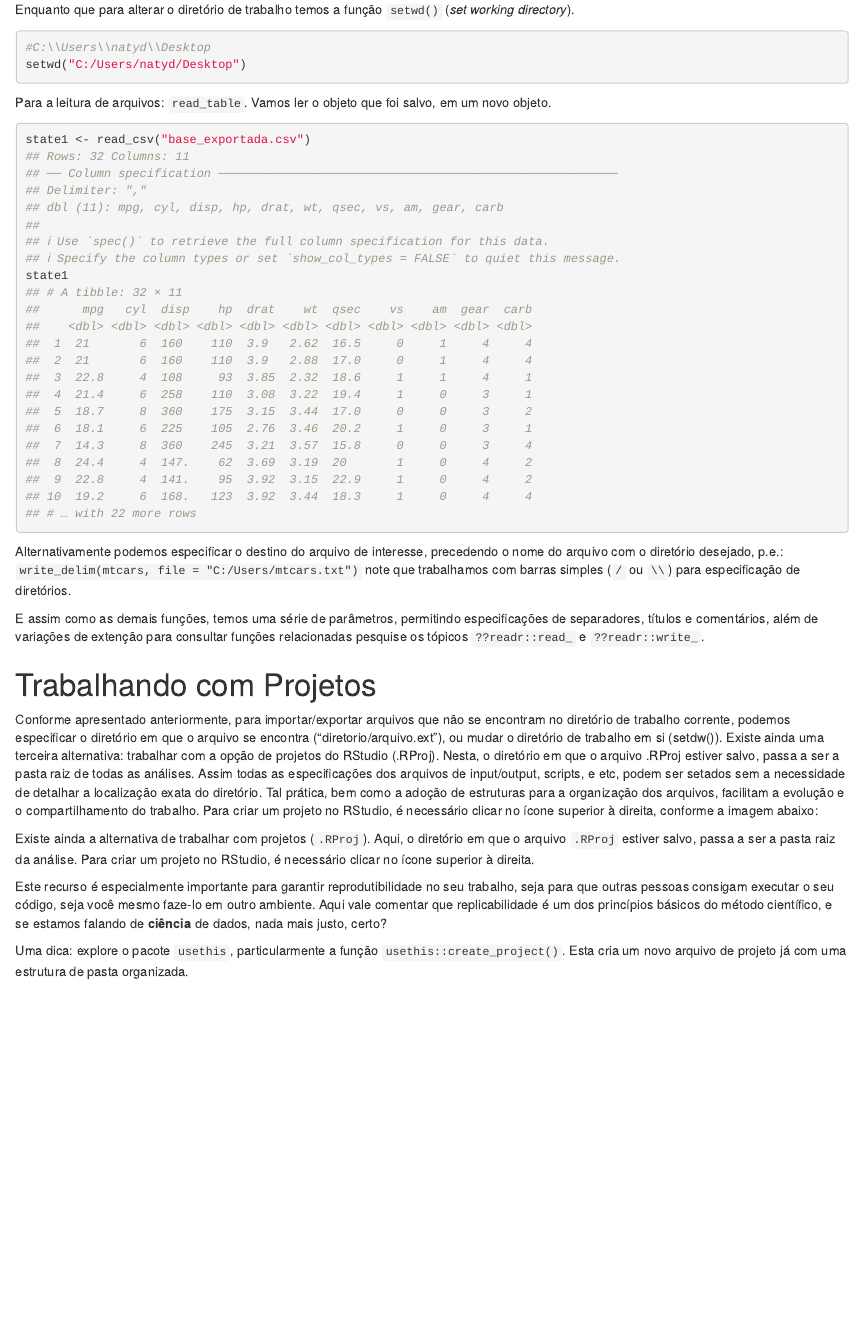
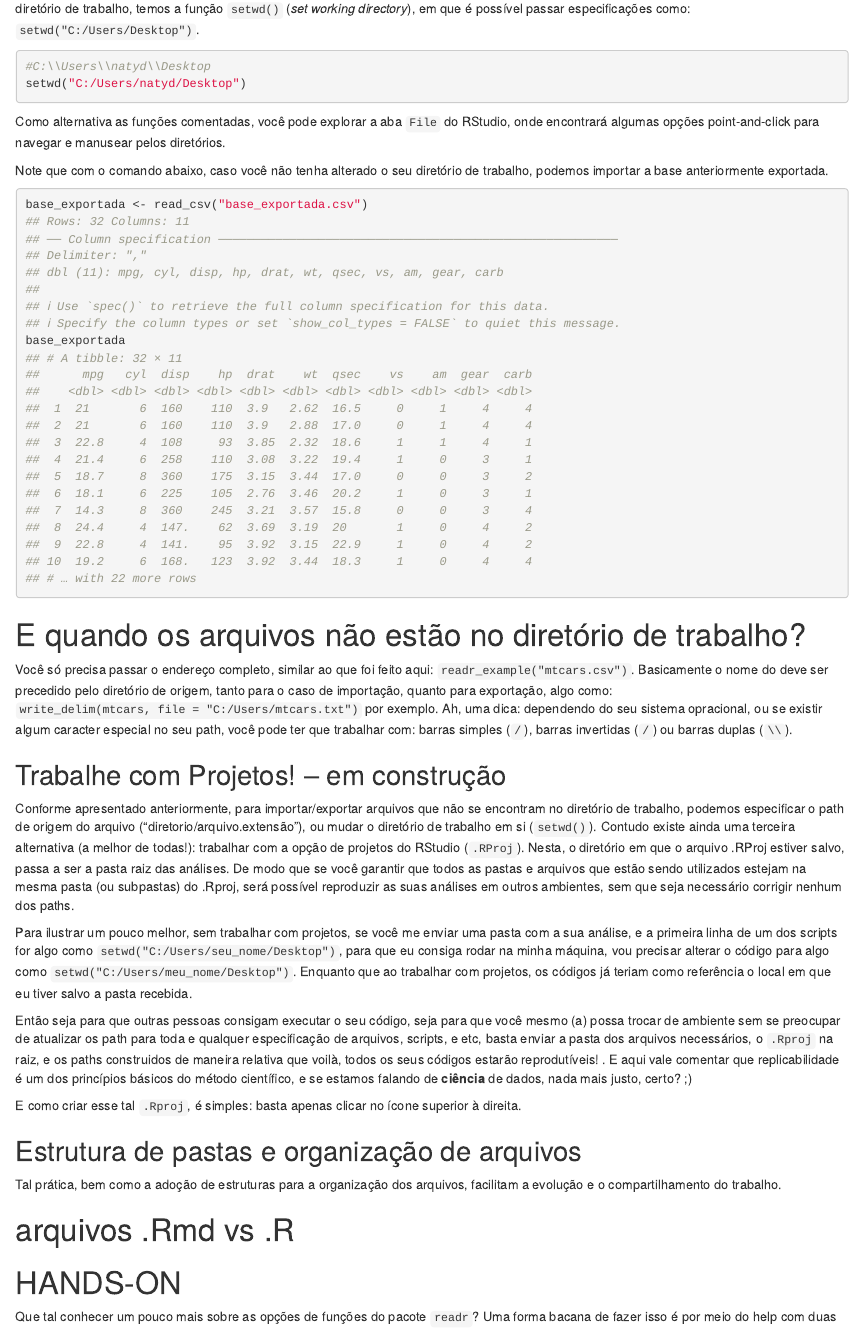
Before and after one commit to natydemi/202205_linkedin_RforDS, an R Markdown document (scripts/modulo02_importação_01_dados.Rmd): the page in a window 1100 px wide, from 3870 px down before the commit and from 3800 px down after it. The pictures show the output file scripts/modulo02_importação_01_dados.html that the author committed with the source, opened offline.

Commit message:
importação e exportação de arquivos

````diff
--- a/scripts/modulo02_importação_01_dados.Rmd
+++ b/scripts/modulo02_importação_01_dados.Rmd
@@ -168,4 +160,4 @@
-Enquanto que para alterar o diretório de trabalho temos a função `setwd()` (*set working directory*).
+Em termos práticos, o diretório vai te ajudar a trabalhar de uma maneira mais prática e organizada. No caso de você ter interesse em alterar o diretório de trabalho, temos a função `setwd()` (*set working directory*), em que é possível passar especificações como: `setwd("C:/Users/Desktop")`.
 
 
 ```{r}
@@ -173,26 +165,41 @@
 setwd("C:/Users/natyd/Desktop")
 ```
 
-Para a leitura de arquivos: `read_table`. Vamos ler o objeto que foi salvo, em um novo objeto.
+Como alternativa as funções comentadas, você pode explorar a aba `File` do RStudio, onde encontrará algumas opções point-and-click para navegar e manusear pelos diretórios.
+
+Note que com o comando abaixo, caso você não tenha alterado o seu diretório de trabalho, podemos importar a base anteriormente exportada.
 
 ```{r}
-state1 <- read_csv("base_exportada.csv")
-state1
+base_exportada <- read_csv("base_exportada.csv")
+base_exportada
 ```
 
-Alternativamente podemos especificar o destino do arquivo de interesse, precedendo o nome do arquivo com o diretório desejado, p.e.: `write_delim(mtcars, file = "C:/Users/mtcars.txt")` note que trabalhamos com barras simples (`/` ou `\\`) para especificação de diretórios.
 
-E assim como as demais funções, temos uma série de parâmetros, permitindo especificações de separadores, títulos e comentários, além de variações de extenção para consultar funções relacionadas pesquise os tópicos `??readr::read_` e `??readr::write_`.
+# E quando os arquivos não estão no diretório de trabalho?
+
+Você só precisa passar o endereço completo, similar ao que foi feito aqui: `readr_example("mtcars.csv")`. Basicamente o nome do deve ser precedido pelo diretório de origem, tanto para o caso de importação, quanto para exportação, algo como: `write_delim(mtcars, file = "C:/Users/mtcars.txt")` por exemplo. Ah, uma dica: dependendo do seu sistema opracional, ou se existir algum caracter especial no seu path, você pode ter que trabalhar com: barras simples (`/`), barras invertidas (`/`) ou barras duplas (`\\`).
 
 
 
-# Trabalhando com Projetos
+## Trabalhe com Projetos! -- em construção
 
-Conforme apresentado anteriormente, para importar/exportar arquivos que não se encontram no diretório de trabalho corrente, podemos especificar o diretório em que o arquivo se encontra ("diretorio/arquivo.ext"), ou mudar o diretório de trabalho em si (setdw()). Existe ainda uma terceira alternativa: trabalhar com a opção de projetos do RStudio (.RProj). Nesta, o diretório em que o arquivo .RProj estiver salvo, passa a ser a pasta raiz de todas as análises. Assim todas as especificações dos arquivos de input/output, scripts, e etc, podem ser setados sem a necessidade de detalhar a localização exata do diretório. Tal prática, bem como a adoção de estruturas para a organização dos arquivos, facilitam a evolução e o compartilhamento do trabalho. Para criar um projeto no RStudio, é necessário clicar no ícone superior à direita, conforme a imagem abaixo:
+Conforme apresentado anteriormente, para importar/exportar arquivos que não se encontram no diretório de trabalho, podemos especificar o path de origem do arquivo ("diretorio/arquivo.extensão"), ou mudar o diretório de trabalho em si (`setwd()`). Contudo existe ainda uma terceira alternativa (a melhor de todas!): trabalhar com a opção de projetos do RStudio (`.RProj`). Nesta, o diretório em que o arquivo .RProj estiver salvo, passa a ser a pasta raiz das análises. De modo que se você garantir que todos as pastas e arquivos que estão sendo utilizados estejam na mesma pasta (ou subpastas) do .Rproj, será possível reproduzir as suas análises em outros ambientes, sem que seja necessário corrigir nenhum dos paths.
+
+Para ilustrar um pouco melhor, sem trabalhar com projetos, se você me enviar uma pasta com a sua análise, e a primeira linha de um dos scripts for algo como `setwd("C:/Users/seu_nome/Desktop")`, para que eu consiga rodar na minha máquina, vou precisar alterar o código para algo como `setwd("C:/Users/meu_nome/Desktop")`. Enquanto que ao trabalhar com projetos, os códigos já teriam como referência o local em que eu tiver salvo a pasta recebida.
+
+Então seja para que outras pessoas consigam executar o seu código, seja para que você mesmo (a) possa trocar de ambiente sem se preocupar de atualizar os path para toda e qualquer  especificação de arquivos, scripts, e etc, basta enviar a pasta dos arquivos necessários, o `.Rproj` na raiz, e os paths construidos de maneira relativa que voilà, todos os seus códigos estarão reprodutíveis! . E aqui vale comentar que replicabilidade é um dos princípios básicos do método científico, e se estamos falando de **ciência** de dados, nada mais justo, certo? ;)
 
 
-Existe ainda a alternativa de trabalhar com projetos (`.RProj`). Aqui, o diretório em que o arquivo `.RProj` estiver salvo, passa a ser a pasta raiz da análise. Para criar um projeto no RStudio, é necessário clicar no ícone superior à direita.
+E como criar esse tal `.Rproj`, é simples: basta apenas clicar no ícone superior à direita.
 
-Este recurso é especialmente importante para garantir reprodutibilidade no seu trabalho, seja para que outras pessoas consigam executar o seu código, seja você mesmo faze-lo em outro ambiente. Aqui vale comentar que replicabilidade é um dos princípios básicos do método científico, e se estamos falando de **ciência** de dados, nada mais justo, certo?
 
-Uma dica: explore o pacote `usethis`, particularmente a função `usethis::create_project()`. Esta cria um novo arquivo de projeto já com uma estrutura de pasta organizada.
+## Estrutura de pastas e organização de arquivos
+
+Tal prática, bem como a adoção de estruturas para a organização dos arquivos, facilitam a evolução e o compartilhamento do trabalho.
+
+
+# arquivos .Rmd vs .R
+
+# HANDS-ON
+
+Que tal conhecer um pouco mais sobre as opções de funções do pacote `readr`? Uma forma bacana de fazer isso é por meio do help com duas interrogações: `??readr::read_` e `??readr::write_`.
````
Also changed, not shown: scripts/modulo02_importação_02_R_vs_Rmd.R (deleted, +0 -47 lines), scripts/modulo02_importação_01_dados.html, scripts/modulo02_importação_02_inspeção_e_tipo_de_dados.Rmd (renamed from scripts/modulo02_importação_03_inspeção_e_tipo_de_dados.Rmd), scripts/modulo02_importação_02_inspeção_e_tipo_de_dados.html (renamed from scripts/modulo02_importação_03_inspeção_e_tipo_de_dados.html), scripts/modulo02_importação_03_tipos_e_estruturas_de_dados.R (renamed from scripts/modulo02_importação_04_tipos_e_estruturas_de_dados.R), scripts/modulo02_importação_01_dados.Rmd (24 more changed lines).
